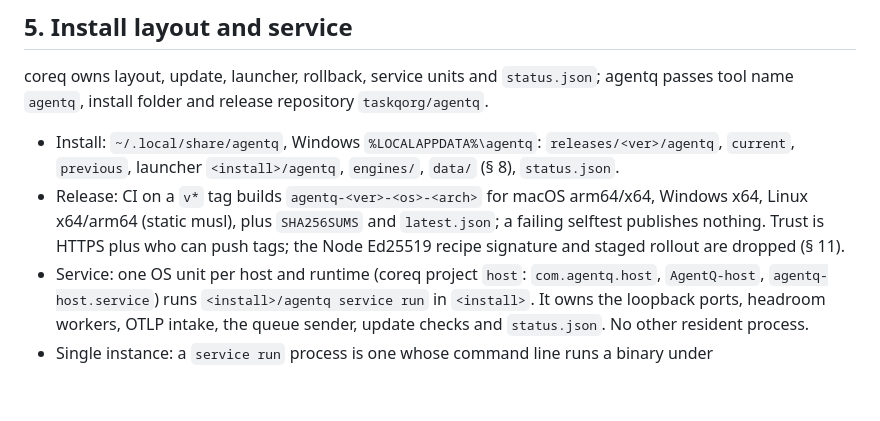
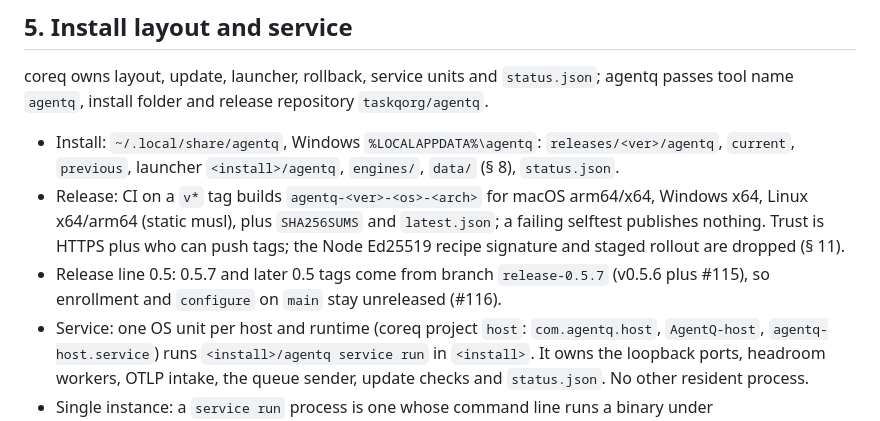
Before and after one commit to taskqorg/agent-context, a Markdown page: agentq.md, the part around the change. GitHub-like rendering; blank space fills up the shorter version.

Commit message:
agentq.md: record the 0.5 release line branch
Task: https://github.com/taskqorg/agentq/issues/116

Co-Authored-By: Claude Opus 5.5 (1M context) <noreply@anthropic.com>

```diff
--- a/agentq.md
+++ b/agentq.md
@@ -75,6 +75,7 @@ coreq owns layout, update, launcher, rollback, service units and `status.json`;
 
 - Install: `~/.local/share/agentq`, Windows `%LOCALAPPDATA%\agentq`: `releases/<ver>/agentq`, `current`, `previous`, launcher `<install>/agentq`, `engines/`, `data/` (§ 8), `status.json`.
 - Release: CI on a `v*` tag builds `agentq-<ver>-<os>-<arch>` for macOS arm64/x64, Windows x64, Linux x64/arm64 (static musl), plus `SHA256SUMS` and `latest.json`; a failing selftest publishes nothing. Trust is HTTPS plus who can push tags; the Node Ed25519 recipe signature and staged rollout are dropped (§ 11).
+- Release line 0.5: 0.5.7 and later 0.5 tags come from branch `release-0.5.7` (v0.5.6 plus #115), so enrollment and `configure` on `main` stay unreleased (#116).
 - Service: one OS unit per host and runtime (coreq project `host`: `com.agentq.host`, `AgentQ-host`, `agentq-host.service`) runs `<install>/agentq service run` in `<install>`. It owns the loopback ports, headroom workers, OTLP intake, the queue sender, update checks and `status.json`. No other resident process.
 - Single instance: a `service run` process is one whose command line runs a binary under `<install>/releases/` (the Windows launcher that supervises it is not counted). `service status` reports more than one as an error naming every pid. On Windows `schtasks /End` ends only the launcher, so `stop`, `uninstall` and `restart` end every such process tree, orphans included; `restart` ends the task first, starts the service only through the `AgentQ-host` task and succeeds only when exactly one `service run` remains and `status.json` names its pid within 90 s. `selftest` checks the count on a built-in Windows process list.
 - `service install` copies the running binary to `releases/<ver>/` and to the launcher only where the bytes differ: Windows refuses to overwrite a running exe (os error 32). A running launcher of an older version that cannot be replaced stays and says so; it only reads `current`. `selftest` checks the skip against its own running binary and the BOM strip on a built-in fixture.
```
